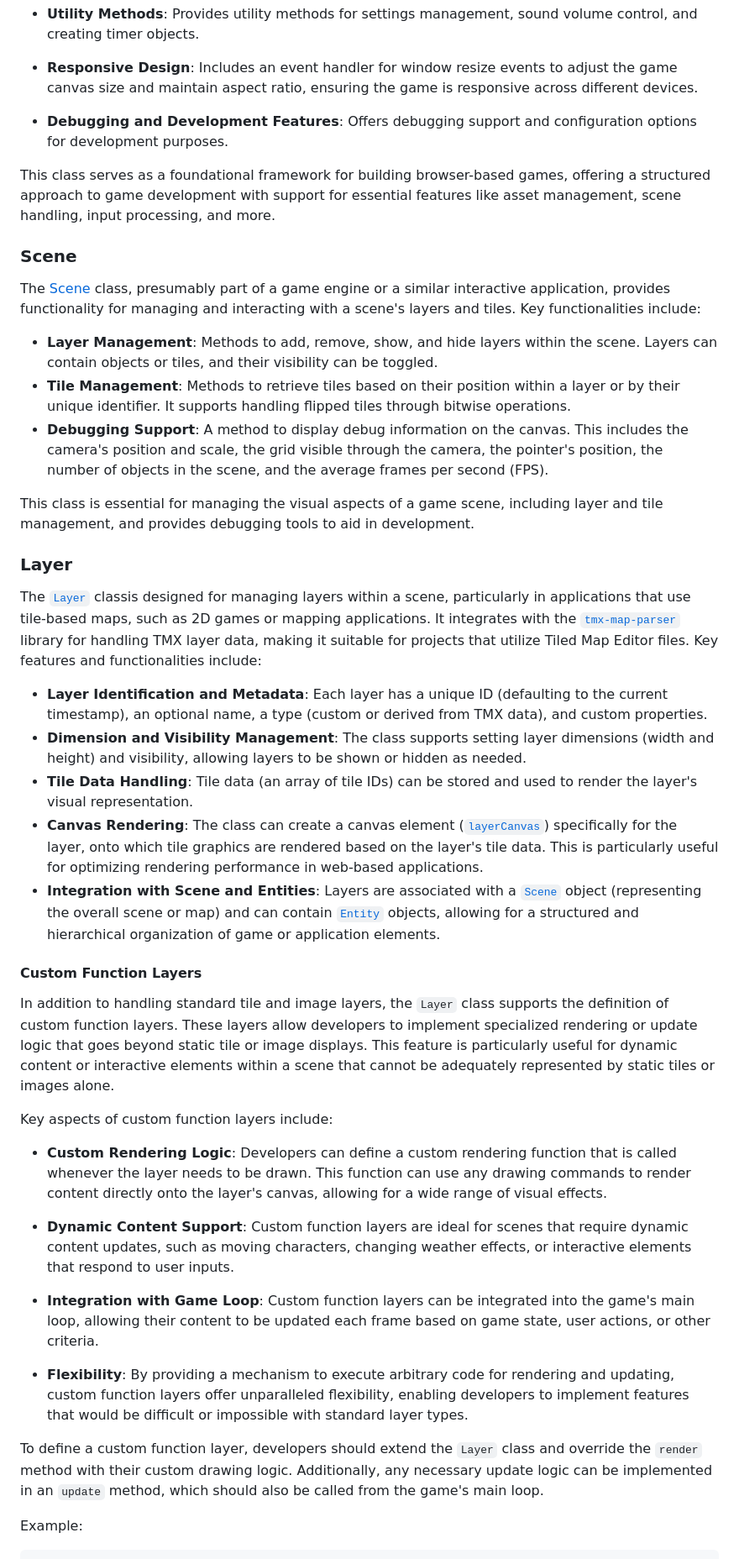
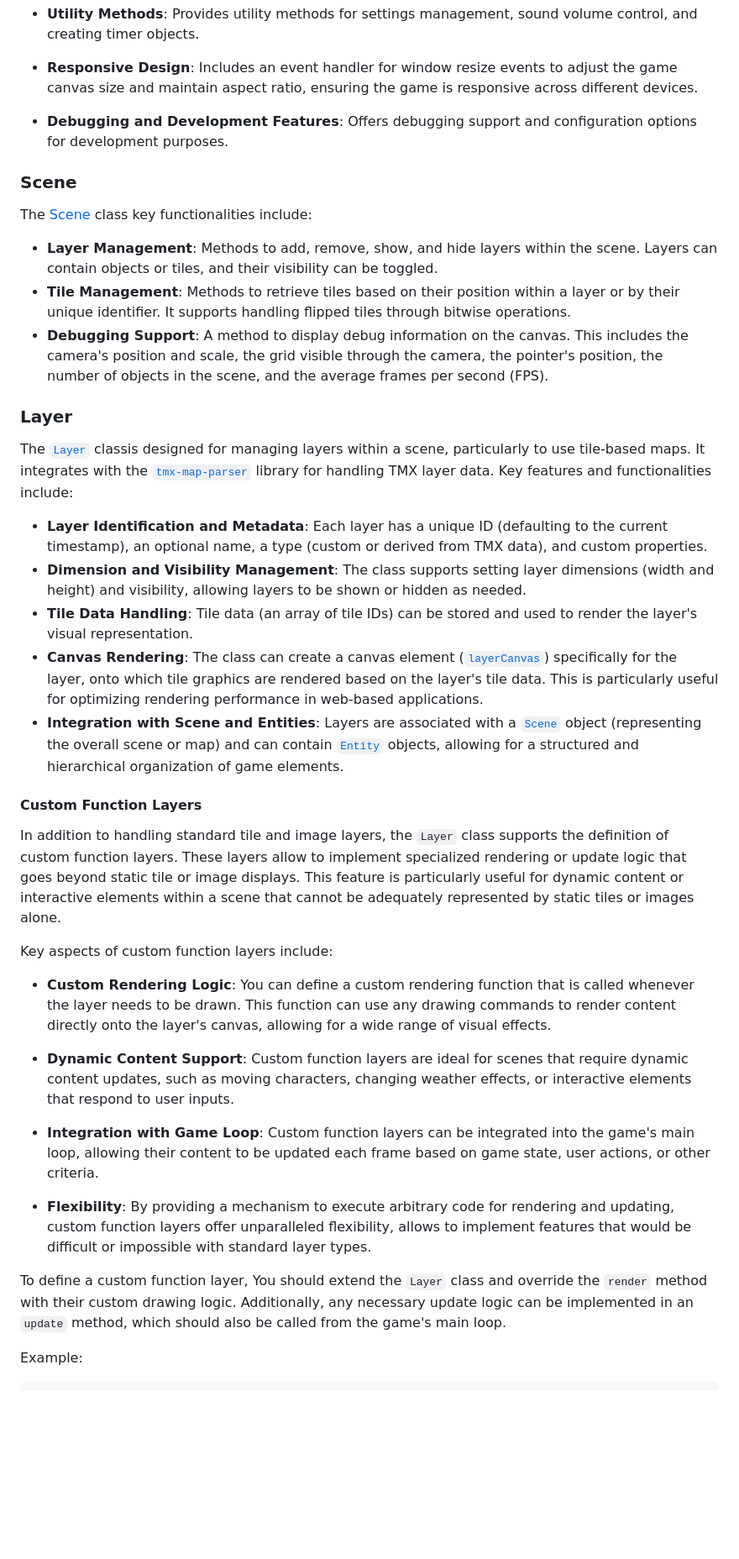
Before and after one commit to praghus/platfuse, a Markdown page: README.md, the part around one of its changes. Shown at 84% size. GitHub-like rendering; blank space fills up the shorter version.

```diff
--- a/README.md
+++ b/README.md
@@ -105,43 +105,39 @@ The [`Game`]() class is a comprehensive framework designed for creating and mana
 
 -   **Debugging and Development Features**: Offers debugging support and configuration options for development purposes.
 
-This class serves as a foundational framework for building browser-based games, offering a structured approach to game development with support for essential features like asset management, scene handling, input processing, and more.
-
 ### Scene
 
-The [Scene](https://praghus.github.io/platfuse/classes/Scene.html) class, presumably part of a game engine or a similar interactive application, provides functionality for managing and interacting with a scene's layers and tiles. Key functionalities include:
+The [Scene](https://praghus.github.io/platfuse/classes/Scene.html) class key functionalities include:
 
 -   **Layer Management**: Methods to add, remove, show, and hide layers within the scene. Layers can contain objects or tiles, and their visibility can be toggled.
 -   **Tile Management**: Methods to retrieve tiles based on their position within a layer or by their unique identifier. It supports handling flipped tiles through bitwise operations.
 -   **Debugging Support**: A method to display debug information on the canvas. This includes the camera's position and scale, the grid visible through the camera, the pointer's position, the number of objects in the scene, and the average frames per second (FPS).
 
-This class is essential for managing the visual aspects of a game scene, including layer and tile management, and provides debugging tools to aid in development.
-
 ### Layer
 
-The [`Layer`](https://praghus.github.io/platfuse/classes/Layer.html) classis designed for managing layers within a scene, particularly in applications that use tile-based maps, such as 2D games or mapping applications. It integrates with the [`tmx-map-parser`]() library for handling TMX layer data, making it suitable for projects that utilize Tiled Map Editor files. Key features and functionalities include:
+The [`Layer`](https://praghus.github.io/platfuse/classes/Layer.html) classis designed for managing layers within a scene, particularly to use tile-based maps. It integrates with the [`tmx-map-parser`](https://github.com/praghus/tmx-map-parser) library for handling TMX layer data. Key features and functionalities include:
 
 -   **Layer Identification and Metadata**: Each layer has a unique ID (defaulting to the current timestamp), an optional name, a type (custom or derived from TMX data), and custom properties.
 -   **Dimension and Visibility Management**: The class supports setting layer dimensions (width and height) and visibility, allowing layers to be shown or hidden as needed.
 -   **Tile Data Handling**: Tile data (an array of tile IDs) can be stored and used to render the layer's visual representation.
 -   **Canvas Rendering**: The class can create a canvas element ([`layerCanvas`](https://praghus.github.io/platfuse/classes/Layer.html#layerCanvas)) specifically for the layer, onto which tile graphics are rendered based on the layer's tile data. This is particularly useful for optimizing rendering performance in web-based applications.
--   **Integration with Scene and Entities**: Layers are associated with a [`Scene`](https://praghus.github.io/platfuse/classes/Scene.html) object (representing the overall scene or map) and can contain [`Entity`](https://praghus.github.io/platfuse/classes/Entity.html) objects, allowing for a structured and hierarchical organization of game or application elements.
+-   **Integration with Scene and Entities**: Layers are associated with a [`Scene`](https://praghus.github.io/platfuse/classes/Scene.html) object (representing the overall scene or map) and can contain [`Entity`](https://praghus.github.io/platfuse/classes/Entity.html) objects, allowing for a structured and hierarchical organization of game elements.
 
 #### Custom Function Layers
 
-In addition to handling standard tile and image layers, the `Layer` class supports the definition of custom function layers. These layers allow developers to implement specialized rendering or update logic that goes beyond static tile or image displays. This feature is particularly useful for dynamic content or interactive elements within a scene that cannot be adequately represented by static tiles or images alone.
+In addition to handling standard tile and image layers, the `Layer` class supports the definition of custom function layers. These layers allow to implement specialized rendering or update logic that goes beyond static tile or image displays. This feature is particularly useful for dynamic content or interactive elements within a scene that cannot be adequately represented by static tiles or images alone.
 
 Key aspects of custom function layers include:
 
--   **Custom Rendering Logic**: Developers can define a custom rendering function that is called whenever the layer needs to be drawn. This function can use any drawing commands to render content directly onto the layer's canvas, allowing for a wide range of visual effects.
+-   **Custom Rendering Logic**: You can define a custom rendering function that is called whenever the layer needs to be drawn. This function can use any drawing commands to render content directly onto the layer's canvas, allowing for a wide range of visual effects.
 
 -   **Dynamic Content Support**: Custom function layers are ideal for scenes that require dynamic content updates, such as moving characters, changing weather effects, or interactive elements that respond to user inputs.
 
 -   **Integration with Game Loop**: Custom function layers can be integrated into the game's main loop, allowing their content to be updated each frame based on game state, user actions, or other criteria.
 
--   **Flexibility**: By providing a mechanism to execute arbitrary code for rendering and updating, custom function layers offer unparalleled flexibility, enabling developers to implement features that would be difficult or impossible with standard layer types.
+-   **Flexibility**: By providing a mechanism to execute arbitrary code for rendering and updating, custom function layers offer unparalleled flexibility, allows to implement features that would be difficult or impossible with standard layer types.
 
-To define a custom function layer, developers should extend the `Layer` class and override the `render` method with their custom drawing logic. Additionally, any necessary update logic can be implemented in an `update` method, which should also be called from the game's main loop.
+To define a custom function layer, You should extend the `Layer` class and override the `render` method with their custom drawing logic. Additionally, any necessary update logic can be implemented in an `update` method, which should also be called from the game's main loop.
 
 Example:
 
```
Also changed, not shown: other parts of README.md (+1 -3 lines).
